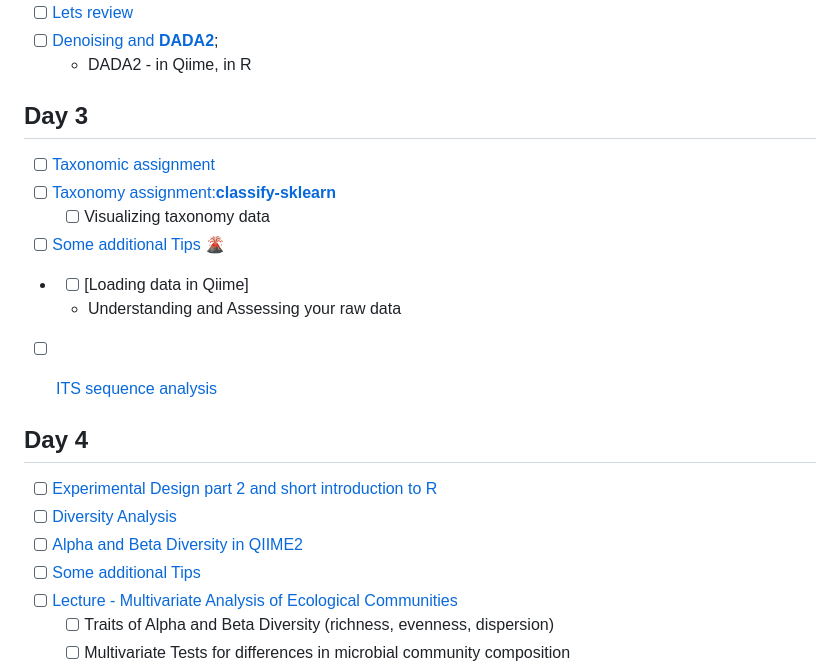
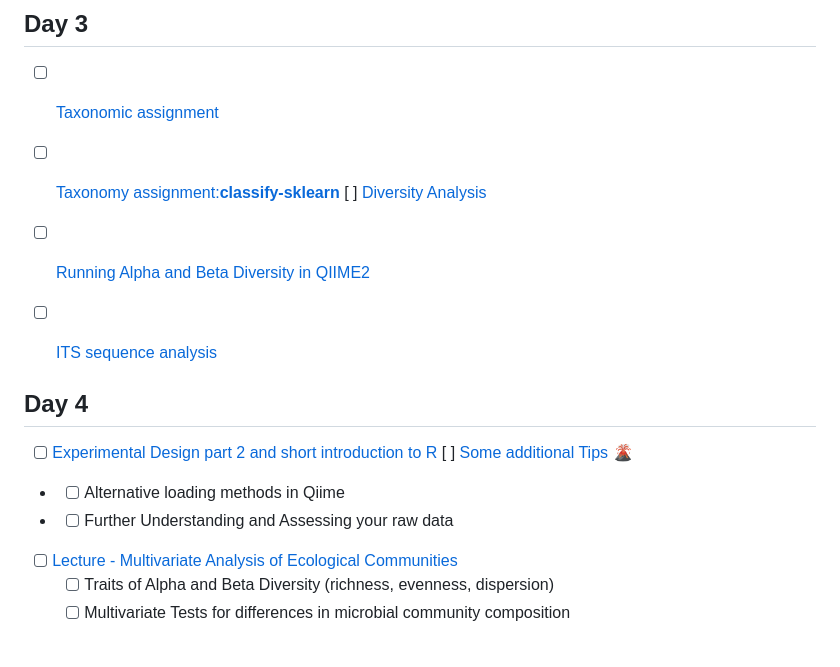
Before and after one commit to quantiaconsulting/amplicon_metagenomics, a Markdown page: README.md, the part around the change. GitHub-like rendering; blank space fills up the shorter version.

```diff
--- a/README.md
+++ b/README.md
@@ -47,18 +47,16 @@ __LEARNING OUTCOMES__
 ## Day 3
 - [ ] [Taxonomic assignment](https://drive.google.com/open?id=1oHTCBiJ1HoHAREZIN2NVSHnC63QphDUJr_cPbgqgDs4)
 - [ ] [Taxonomy assignment:**classify-sklearn**](16S_ITS_tutorial/readme.md#step3-summarizing-feature-table-and-feature-data)
-  - [ ] Visualizing taxonomy data
-- [ ] [Some additional Tips :volcano: ](DataImport_and_Tax_management/readme.md)
-- - [ ] [Loading data in Qiime]
-  - Understanding and Assessing your raw data
+  [ ] [Diversity Analysis](https://drive.google.com/file/d/1p7UCmfNe0A44Xb8665eaCBps84P7AYRg/view?usp=sharing)
+- [ ] [Running Alpha and Beta Diversity in QIIME2](16S_ITS_tutorial/readme.md#step6-analyzing-alpha-and-beta-diversities)
 - [ ] [ITS sequence analysis](ITS/ITS_readme.md)
 
 
 ## Day 4
 - [ ] [Experimental Design part 2 and short introduction to R](https://docs.google.com/presentation/d/1ybw75VKyMK9vJ_yy2SpFYbn8SZMJ7_6yf-BC0gLJ5vg/edit?usp=sharing)
-- [ ] [Diversity Analysis](https://drive.google.com/file/d/1p7UCmfNe0A44Xb8665eaCBps84P7AYRg/view?usp=sharing)
-- [ ] [Alpha and Beta Diversity in QIIME2](16S_ITS_tutorial/readme.md#step6-analyzing-alpha-and-beta-diversities)
-- [ ] [Some additional Tips](DataImport_and_Tax_management/readme.md)
+ [ ] [Some additional Tips :volcano: ](DataImport_and_Tax_management/readme.md)
+- - [ ] Alternative loading methods in Qiime
+- - [ ] Further Understanding and Assessing your raw data
 - [ ] [Lecture  - Multivariate Analysis of Ecological Communities](https://docs.google.com/presentation/d/1SEXLnsAk71ghWJFBjvnSL9-JIU5kHyYi/edit?usp=sharing&ouid=113644278417838041864&rtpof=true&sd=true)
   - [ ] Traits of Alpha and Beta Diversity (richness, evenness, dispersion)
   - [ ] Multivariate Tests for differences in microbial community composition
```
